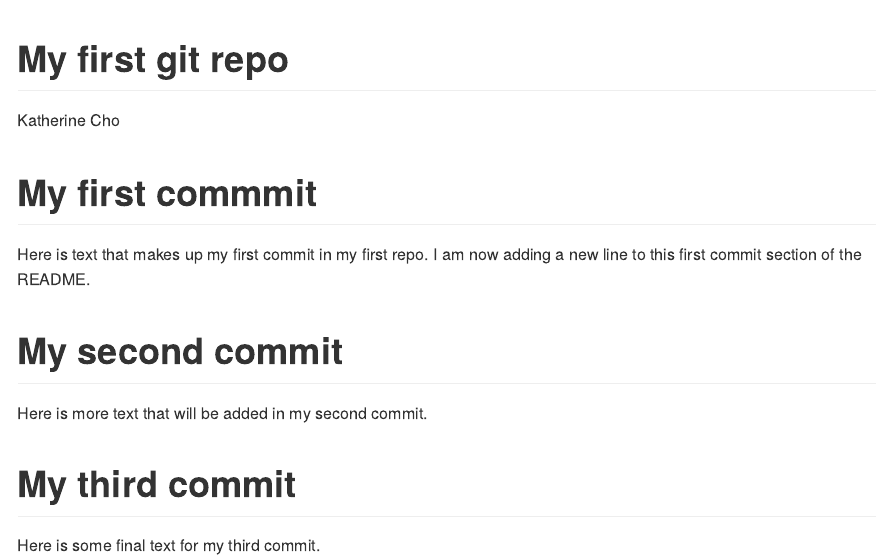
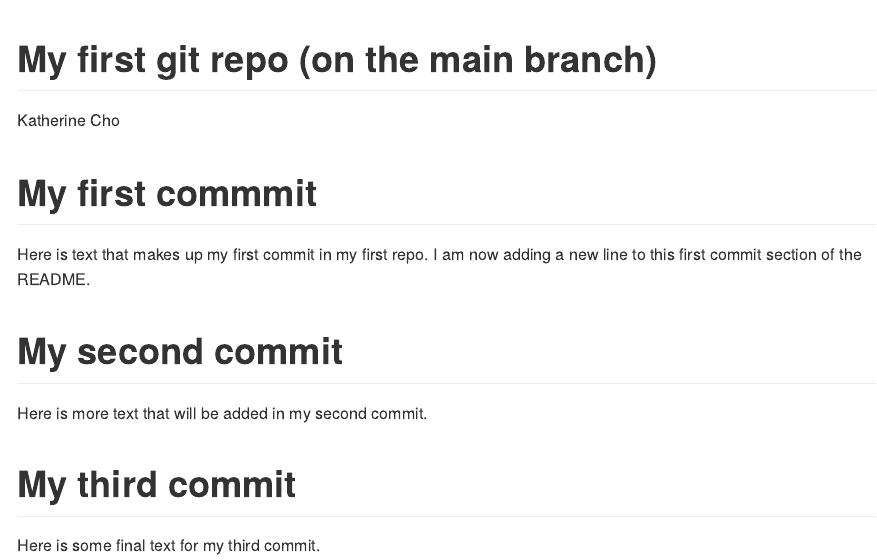
Before and after one commit to chokatie/DATA550-repo, an R Markdown document (README.Rmd): the page in a window 1100 px wide, from its top. Rendered offline with R 4.5, knitr and Pandoc, with nearby package versions.

Commit message:
changed title of README to reflect main branch

```diff
--- a/README.Rmd
+++ b/README.Rmd
@@ -1,5 +1,5 @@
 ---
-title: "My first git repo"
+title: "My first git repo (on the main branch)"
 author: "Katherine Cho"
 output: github_document
 ---
```
